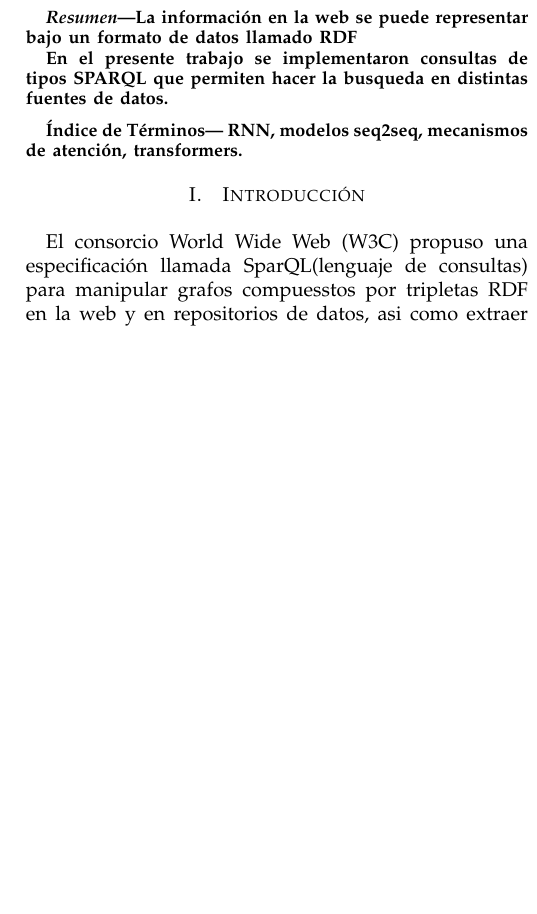
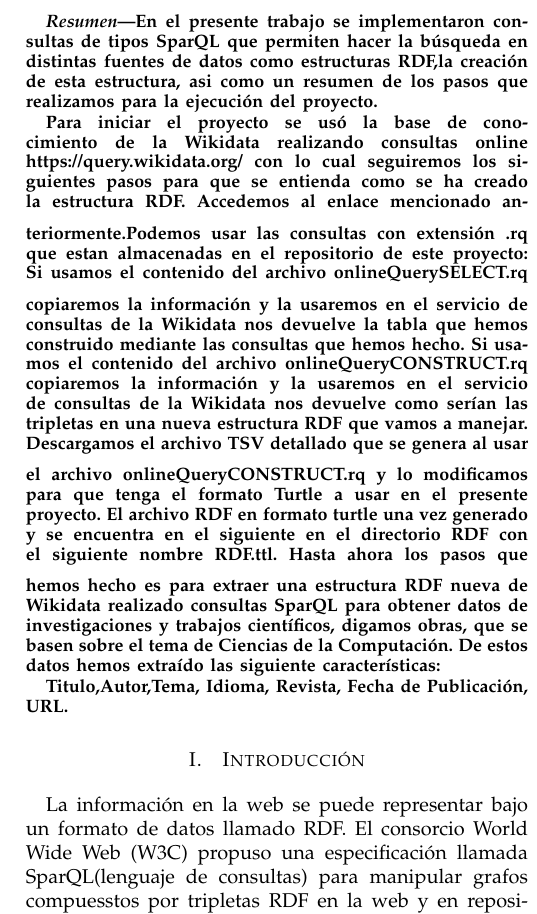
Before and after one commit to wguadalupeq/practicaSparQL, a LaTeX paper (proyecto.tex): part of one column of page 1 of 4 before the commit and part of one column of page 1 of 5 after it, cut so that both start at the same text, the shorter picture padded with empty space. Compiled offline with pdfLaTeX; a missing font is replaced by an installed copy or a similar font; a LaTeX package or settings file that is missing is left out.

Commit message:
nuevo commit

```diff
--- a/proyecto.tex
+++ b/proyecto.tex
@@ -77,19 +77,30 @@ Lima, Perú \\
 \maketitle
 
 \begin{abstract}
-La información en la web se puede representar bajo un formato de datos llamado RDF
+En el presente trabajo se implementaron consultas de tipos SparQL que permiten hacer la búsqueda en distintas fuentes de datos como estructuras RDF,la creación de esta estructura, asi como un resumen de los pasos que realizamos para la ejecución del proyecto.
 
-En el presente trabajo se implementaron consultas de tipos SPARQL que permiten hacer la busqueda en distintas fuentes de datos.
+Para iniciar el proyecto se usó la base de conocimiento de la Wikidata realizando consultas online \textbf{https://query.wikidata.org/} con lo cual seguiremos los siguientes pasos para que se entienda como se ha creado la estructura RDF.
+\vspace{0.2cm}
+Accedemos al enlace mencionado anteriormente.Podemos usar las consultas con extensión .rq que estan almacenadas en el repositorio de este proyecto:
+\vspace{0.2cm}
+Si usamos el contenido del archivo onlineQuerySELECT.rq copiaremos la información y la usaremos en el servicio de consultas de la Wikidata nos devuelve la tabla que hemos construido mediante las consultas que hemos hecho.
+Si usamos el contenido del archivo onlineQueryCONSTRUCT.rq copiaremos la información y la usaremos en el servicio de consultas de la Wikidata nos devuelve como serían las tripletas en una nueva estructura RDF que vamos a manejar.
+\vspace{0.2cm}
+Descargamos el archivo TSV detallado que se genera al usar el archivo onlineQueryCONSTRUCT.rq y lo modificamos para que tenga el formato Turtle a usar en el presente proyecto.
+El archivo RDF en formato turtle una vez generado y se encuentra en el siguiente en el directorio RDF con el siguiente nombre RDF.ttl.
+\vspace{0.2cm}
+Hasta ahora los pasos que hemos hecho es para extraer una estructura RDF nueva de Wikidata realizado consultas SparQL para obtener datos de investigaciones y trabajos científicos, digamos obras, que se basen sobre el tema de Ciencias de la Computación. De estos datos hemos extraído las siguiente características:
+
+Titulo,Autor,Tema, Idioma, Revista,  Fecha de Publicación, URL.
 
 \vspace{0.2cm}
 
-
-\'Indice de T\'erminos— RNN, modelos seq2seq, mecanismos de atenci\'on, transformers.
 
 \end{abstract}
 
 \section{Introducci\'on}
 \vspace{0.2cm}
+La información en la web se puede representar bajo un formato de datos llamado RDF.
 El consorcio World Wide Web (W3C) propuso una especificación llamada SparQL(lenguaje de consultas) para manipular grafos compuesstos por tripletas RDF en la web y en repositorios de datos, asi como extraer datos mediante consultas a relaciones desconocidas  y relaizar búsquedas con combinaciones complejas de base de datos.
 
 \vspace{0.5cm}
```
Also changed, not shown: proyecto.pdf.
